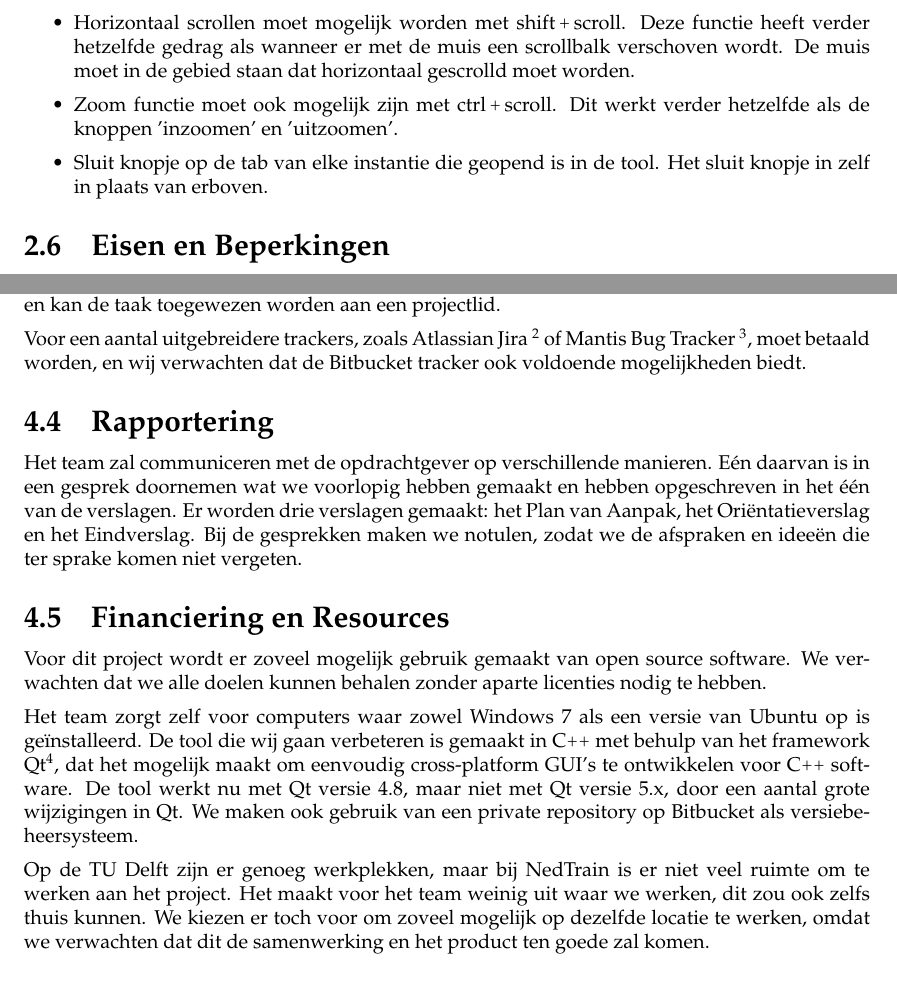
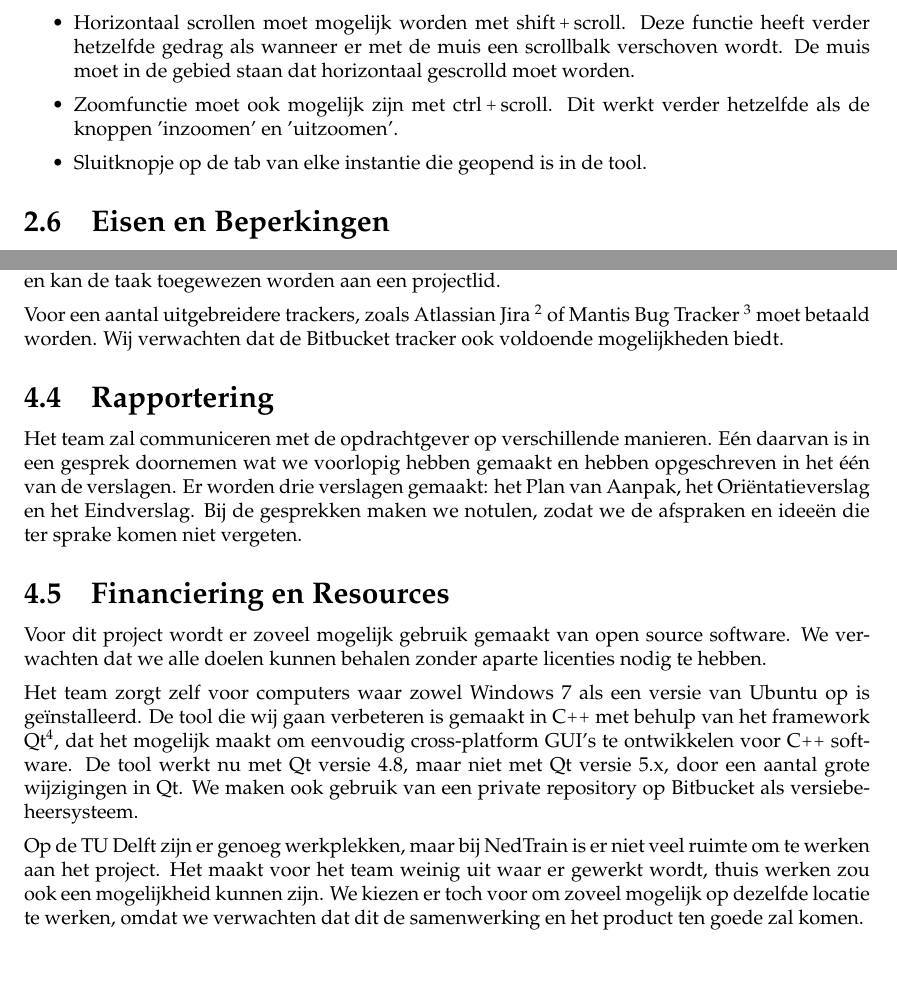
Before and after one commit to FloddyFosh/BEP_Nedtrain_2014, a LaTeX document (verslag/plan_van_aanpak/verslag.tex, which reads verslag/plan_van_aanpak/content/projectinrichting.tex, verslag/plan_van_aanpak/content/projectopdracht.tex): two parts of pages 5 and 10 of 13 before the commit and two parts of pages 5 and 9 of 12 after it, joined at a grey line, cut so that both start at the same text. Compiled offline with pdfLaTeX.

Commit message:
Zin en woordwijzigingen

```diff
--- a/verslag/plan_van_aanpak/content/projectinrichting.tex
+++ b/verslag/plan_van_aanpak/content/projectinrichting.tex
@@ -24,12 +24,11 @@ Martijn & Het controleren van de voortgang en de kwaliteit van de solver die geb
 De projectleden zijn in dienst als stagiair bij NedTrain en worden volgens de arbeidsovereenkomst verwacht om gemiddeld minimaal 36 uur per week aan het werk te zijn. Het Bachelor Eindproject is een studieonderdeel van 15 ECTS en heeft dus bij een studielast van 28 uur per ECTS een totale studielast van 420 uur. Over een periode van 10 weken is de verwachte studielast dus gemiddeld 42 uur per week.
 
 Als toelatingseis voor het Bachelor Eindproject moeten de projectleden alle vakken uit het eerste en het tweede jaar van de bachelor Technische Informatica gehaald hebben. De vaardigheden die van de projectleden verwacht worden, bestaan dus uit alle vaardigheden die worden verwacht bij deze vakken. Deze zijn te vinden in de studiegids van de TU Delft \footnote{\url{studiegids.tudelft.nl}}.
-%Naast de reguliere vakken behoren hiertoe uiteraard ook vakken zoals mondeling presenteren, schriftelijk rapporteren en projectvaardigheden.
 
 \subsection{Administratieve Procedures}
 Voor het bijhouden van bugs en taken zal gebruikt gemaakt worden van de ingebouwde issue tracker op Bitbucket \footnote{\url{bitbucket.org}}. Aangezien de repository ook gehost is op Bitbucket, is het makkelijk om administratie hier ook bij te houden. Met deze tracker kan van een issue geselecteerd worden of het een bug, enhancement, proposal of een task is. Daarnaast kan een prioriteit ingesteld worden en kan de taak toegewezen worden aan een projectlid.
 
-Voor een aantal uitgebreidere trackers, zoals Atlassian Jira \footnote{\url{atlassian.com/software/jira}} of Mantis Bug Tracker \footnote{\url{mantisbt.org}}, moet betaald worden, en wij verwachten dat de Bitbucket tracker ook voldoende mogelijkheden biedt.
+Voor een aantal uitgebreidere trackers, zoals Atlassian Jira \footnote{\url{atlassian.com/software/jira}} of Mantis Bug Tracker \footnote{\url{mantisbt.org}} moet betaald worden. Wij verwachten dat de Bitbucket tracker ook voldoende mogelijkheden biedt.
 
 \subsection{Rapportering}
 Het team zal communiceren met de opdrachtgever op verschillende manieren. E\'en daarvan is in een gesprek doornemen wat we voorlopig hebben gemaakt en hebben opgeschreven in het \'e\'en van de verslagen. Er worden drie verslagen gemaakt: het Plan van Aanpak, het Ori\"entatieverslag en het Eindverslag. Bij de gesprekken maken we notulen, zodat we de afspraken en idee\"en die ter sprake komen niet vergeten.
@@ -40,4 +39,4 @@ Voor dit project wordt er zoveel mogelijk gebruik gemaakt van open source softwa
 
 Het team zorgt zelf voor computers waar zowel Windows 7 als een versie van Ubuntu op is ge\"installeerd. De tool die wij gaan verbeteren is gemaakt in \cpp\ met behulp van het framework Qt\footnote{\url{qt-project.org}}, dat het mogelijk maakt om eenvoudig cross-platform GUI's te ontwikkelen voor \cpp\ software. De tool werkt nu met Qt versie 4.8, maar niet met Qt versie 5.x, door een aantal grote wijzigingen in Qt. We maken ook gebruik van een private repository op Bitbucket als versiebeheersysteem.
 
-Op de TU Delft zijn er genoeg werkplekken, maar bij NedTrain is er niet veel ruimte om te werken aan het project. Het maakt voor het team weinig uit waar we werken, dit zou ook zelfs thuis kunnen. We kiezen er toch voor om zoveel mogelijk op dezelfde locatie te werken, omdat we verwachten dat dit de samenwerking en het product ten goede zal komen.
+Op de TU Delft zijn er genoeg werkplekken, maar bij NedTrain is er niet veel ruimte om te werken aan het project. Het maakt voor het team weinig uit waar er gewerkt wordt, thuis werken zou ook een mogelijkheid kunnen zijn. We kiezen er toch voor om zoveel mogelijk op dezelfde locatie te werken, omdat we verwachten dat dit de samenwerking en het product ten goede zal komen.
--- a/verslag/plan_van_aanpak/content/projectopdracht.tex
+++ b/verslag/plan_van_aanpak/content/projectopdracht.tex
@@ -43,8 +43,8 @@ De volgende features worden verwacht om ge\"implementeerd te worden. Deze zijn o
 \subsubsection*{Lage Prioriteit}
 \begin{itemize}
 	\item Horizontaal scrollen moet mogelijk worden met shift\plus scroll. Deze functie heeft verder hetzelfde gedrag als wanneer er met de muis een scrollbalk verschoven wordt. De muis moet in de gebied staan dat horizontaal gescrolld moet worden.
-	\item Zoom functie moet ook mogelijk zijn met ctrl\plus scroll. Dit werkt verder hetzelfde als de knoppen 'inzoomen' en 'uitzoomen'.
-	\item Sluit knopje op de tab van elke instantie die geopend is in de tool. Het sluit knopje in  zelf in plaats van erboven.
+	\item Zoomfunctie moet ook mogelijk zijn met ctrl\plus scroll. Dit werkt verder hetzelfde als de knoppen 'inzoomen' en 'uitzoomen'.
+	\item Sluitknopje op de tab van elke instantie die geopend is in de tool.
 \end{itemize}
 
 \subsection{Eisen en Beperkingen}
```
Also changed, not shown: verslag/plan_van_aanpak/content/inleiding.tex (+1 -1 lines), verslag/references.bib (+6 -0 lines), verslag/plan_van_aanpak/content/projectinrichting.tex (2 more changed lines), verslag/plan_van_aanpak/content/projectopdracht.tex (2 more changed lines).
